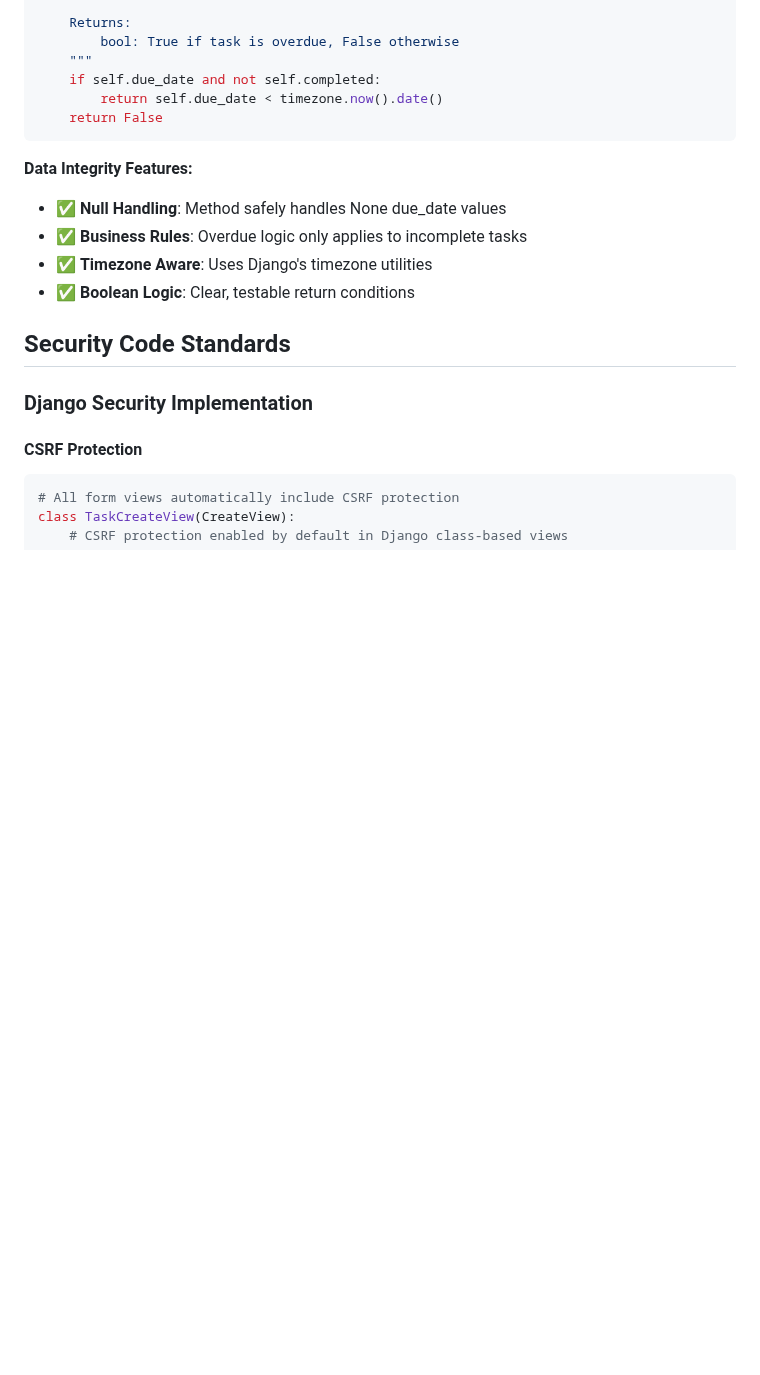
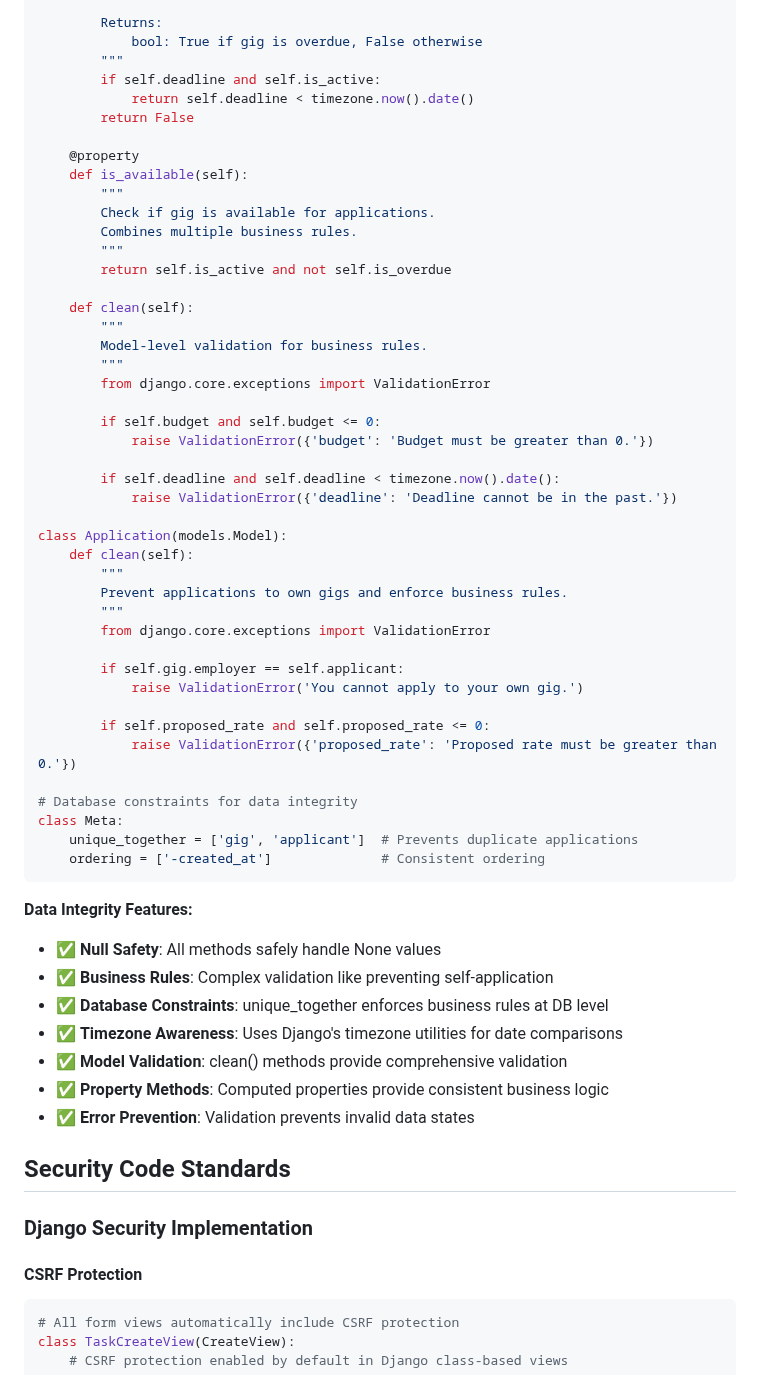
Before and after one commit to aransys/quickgigs-django, a Markdown page: code_quality.md, the part around one of its changes. Rendered like a GitHub page; blank space fills up the shorter version.

````diff
--- a/code_quality.md
+++ b/code_quality.md
@@ -1045,18 +1132,59 @@ def is_overdue(self):
 
-    Returns:
-        bool: True if task is overdue, False otherwise
-    """
-    if self.due_date and not self.completed:
-        return self.due_date < timezone.now().date()
-    return False
+        Returns:
+            bool: True if gig is overdue, False otherwise
+        """
+        if self.deadline and self.is_active:
+            return self.deadline < timezone.now().date()
+        return False
+
+    @property
+    def is_available(self):
+        """
+        Check if gig is available for applications.
+        Combines multiple business rules.
+        """
+        return self.is_active and not self.is_overdue
+
+    def clean(self):
+        """
+        Model-level validation for business rules.
+        """
+        from django.core.exceptions import ValidationError
+
+        if self.budget and self.budget <= 0:
+            raise ValidationError({'budget': 'Budget must be greater than 0.'})
+
+        if self.deadline and self.deadline < timezone.now().date():
+            raise ValidationError({'deadline': 'Deadline cannot be in the past.'})
+
+class Application(models.Model):
+    def clean(self):
+        """
+        Prevent applications to own gigs and enforce business rules.
+        """
+        from django.core.exceptions import ValidationError
+
+        if self.gig.employer == self.applicant:
+            raise ValidationError('You cannot apply to your own gig.')
+
+        if self.proposed_rate and self.proposed_rate <= 0:
+            raise ValidationError({'proposed_rate': 'Proposed rate must be greater than 0.'})
+
+# Database constraints for data integrity
+class Meta:
+    unique_together = ['gig', 'applicant']  # Prevents duplicate applications
+    ordering = ['-created_at']              # Consistent ordering
 ```
 
 **Data Integrity Features:**
 
-- ✅ **Null Handling**: Method safely handles None due_date values
-- ✅ **Business Rules**: Overdue logic only applies to incomplete tasks
-- ✅ **Timezone Aware**: Uses Django's timezone utilities
-- ✅ **Boolean Logic**: Clear, testable return conditions
+- ✅ **Null Safety**: All methods safely handle None values
+- ✅ **Business Rules**: Complex validation like preventing self-application
+- ✅ **Database Constraints**: unique_together enforces business rules at DB level
+- ✅ **Timezone Awareness**: Uses Django's timezone utilities for date comparisons
+- ✅ **Model Validation**: clean() methods provide comprehensive validation
+- ✅ **Property Methods**: Computed properties provide consistent business logic
+- ✅ **Error Prevention**: Validation prevents invalid data states
 
 ## Security Code Standards
 
````
Also changed, not shown: other parts of code_quality.md (+119 -32 lines).
